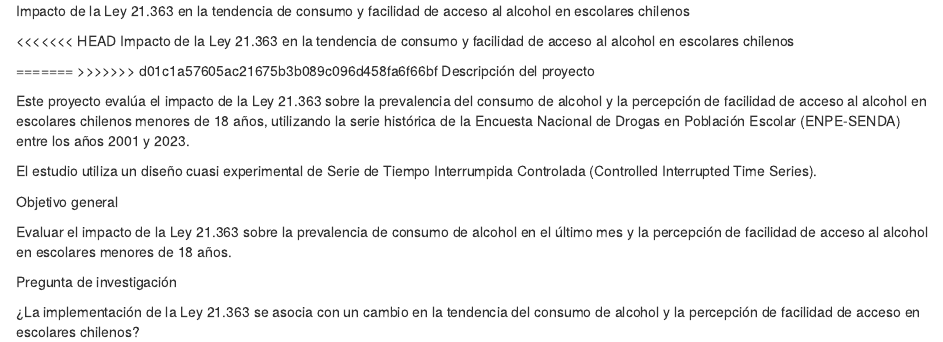
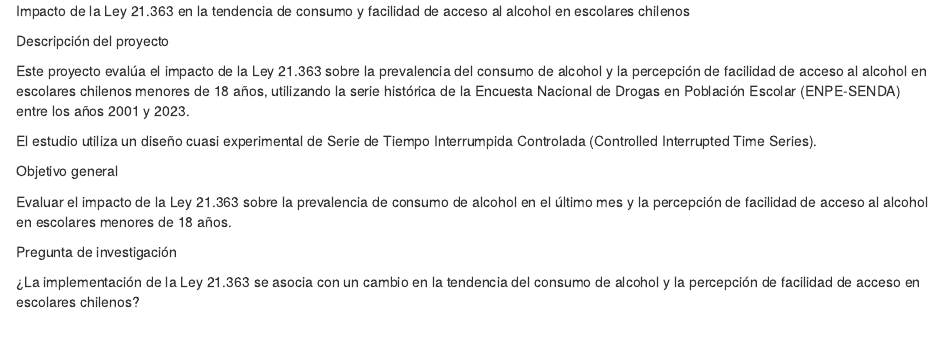
Before and after one commit to constanzagamboa/tesis_magepi_ley21363, an R Markdown document (README.Rmd): the page in a window 1100 px wide, from its top. Rendered offline with R 4.5, knitr and Pandoc, with nearby package versions.

Commit message:
Update README.Rmd

```diff
--- a/README.Rmd
+++ b/README.Rmd
@@ -1,10 +1,5 @@
 Impacto de la Ley 21.363 en la tendencia de consumo y facilidad de acceso al alcohol en escolares chilenos
 
-<<<<<<< HEAD
-Impacto de la Ley 21.363 en la tendencia de consumo y facilidad de acceso al alcohol en escolares chilenos
-
-=======
->>>>>>> d01c1a57605ac21675b3b089c096d458fa6f66bf
 Descripción del proyecto
 
 Este proyecto evalúa el impacto de la Ley 21.363 sobre la prevalencia del consumo de alcohol y la percepción de facilidad de acceso al alcohol en escolares chilenos menores de 18 años, utilizando la serie histórica de la Encuesta Nacional de Drogas en Población Escolar (ENPE-SENDA) entre los años 2001 y 2023.
```
